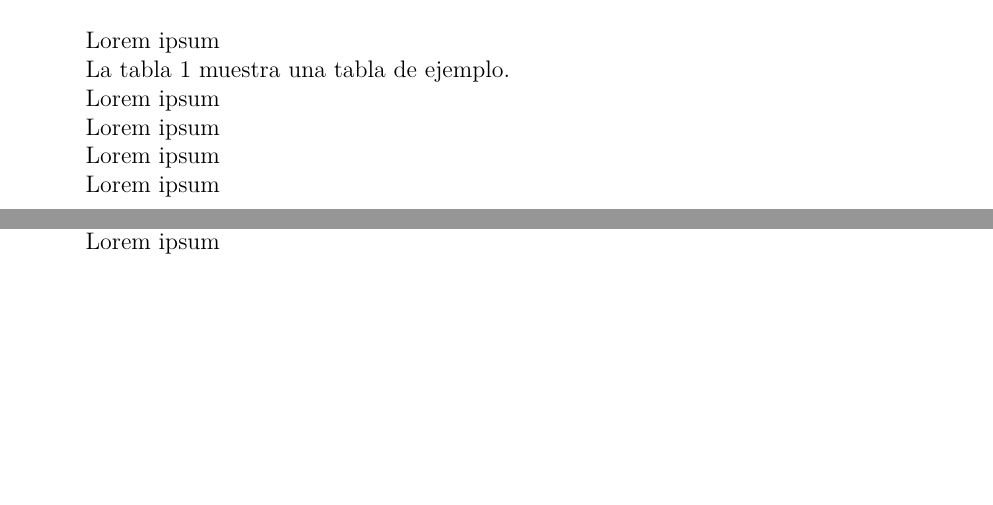
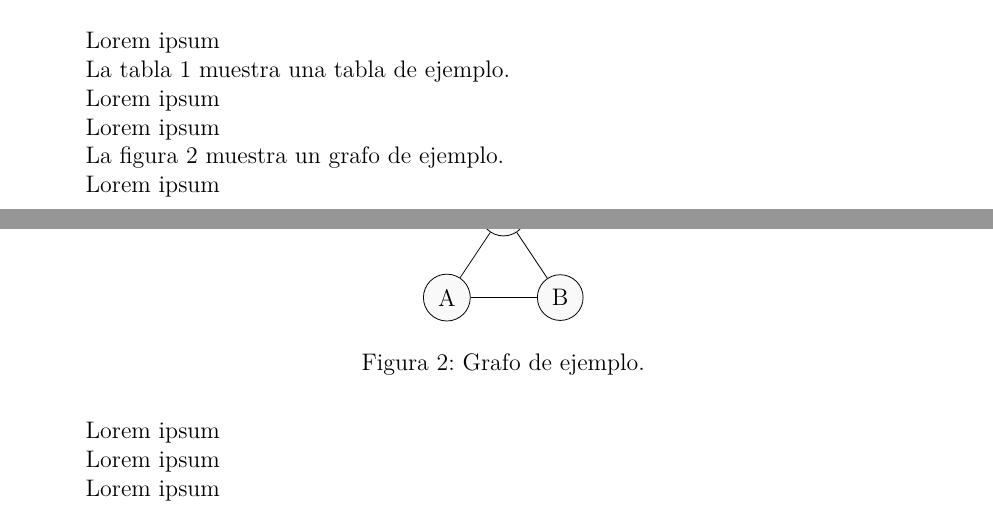
Before and after one commit to alfco28/Plantilla_doc_corto, a LaTeX document (main.tex, which reads main_matter/intro.tex): two parts of pages 5 and 6 of 13, joined at a grey line, cut so that both start at the same text, the shorter picture padded with empty space. Compiled offline with XeLaTeX.

Commit message:
Grafos simples añadidos.

```diff
--- a/main.tex
+++ b/main.tex
@@ -9,6 +9,7 @@
 \usepackage{amssymb} %Para más símbolos de matemáticas.
 \usepackage{amsmath} %Para más símbolos de matemáticas.
 \usepackage{amsthm} %Para entornos de teoremas, demostraciones y demás.
+\usepackage{tikz} %Para grafos.
 
 % ========== Configuración entornos de teoremas y demás ==========
 \newtheorem{teorema}{Teorema}[section]
--- a/main_matter/intro.tex
+++ b/main_matter/intro.tex
@@ -128,7 +128,29 @@ La \cref{tab:tabla_ej} muestra una tabla de ejemplo.
 
 Lorem ipsum
 
+\begin{figure}[h]
+    \centering
+    \begin{tikzpicture}[
+        node distance=2cm,
+        every node/.style={circle, draw=black,  fill=gray!5, minimum size=0.5cm}
+    ]
+        % Definir nodos
+        \node (A) at (0,0) {A};
+        \node (B) at (2,0) {B};
+        \node (C) at (1,1.5) {C};
+
+        % Dibujar aristas
+        \draw (A) -- (B);
+        \draw (B) -- (C);
+        \draw (C) -- (A);
+    \end{tikzpicture}
+    \caption{Grafo de ejemplo.}
+    \label{fig:grafo}
+\end{figure}
+
 Lorem ipsum
+
+La \cref{fig:grafo} muestra un grafo de ejemplo.
 
 Lorem ipsum
 
```
Also changed, not shown: main_matter/intro.tex (2 more changed lines).
